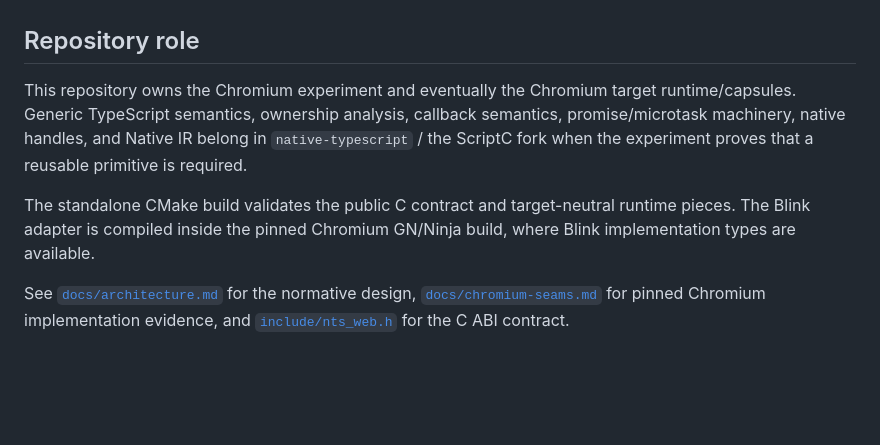
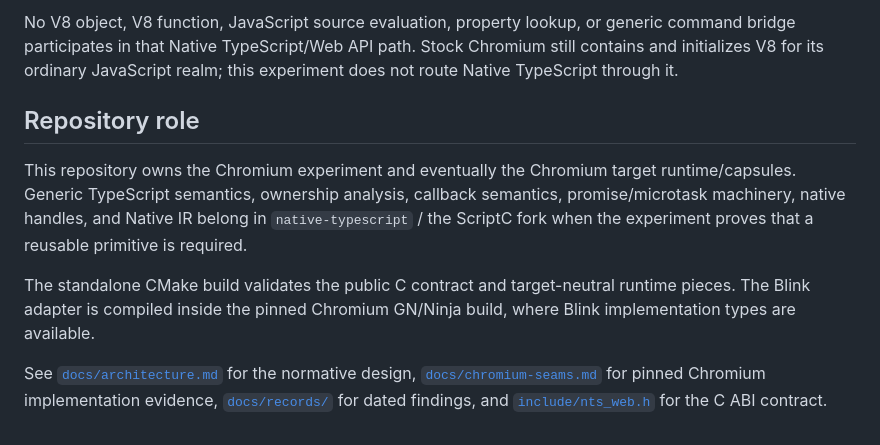
Before and after one commit to AkisArou/electron-like, a Markdown page: README.md, the part around one of its changes. Rendered like a GitHub page; blank space fills up the shorter version.

```diff
--- a/README.md
+++ b/README.md
@@ -102,3 +126,4 @@ No V8 object, V8 function, JavaScript source evaluation, property lookup, or gen
+No V8 object, V8 function, JavaScript source evaluation, property lookup, or generic command bridge participates in that Native TypeScript/Web API path. Stock Chromium still contains and initializes V8 for its ordinary JavaScript realm; this experiment does not route Native TypeScript through it.
 
 ## Repository role
 
@@ -106,4 +131,4 @@ This repository owns the Chromium experiment and eventually the Chromium target
 
 The standalone CMake build validates the public C contract and target-neutral runtime pieces. The Blink adapter is compiled inside the pinned Chromium GN/Ninja build, where Blink implementation types are available.
 
-See [`docs/architecture.md`](docs/architecture.md) for the normative design, [`docs/chromium-seams.md`](docs/chromium-seams.md) for pinned Chromium implementation evidence, and [`include/nts_web.h`](include/nts_web.h) for the C ABI contract.
+See [`docs/architecture.md`](docs/architecture.md) for the normative design, [`docs/chromium-seams.md`](docs/chromium-seams.md) for pinned Chromium implementation evidence, [`docs/records/`](docs/records/) for dated findings, and [`include/nts_web.h`](include/nts_web.h) for the C ABI contract.
```
Also changed, not shown: other parts of README.md (+41 -17 lines).
